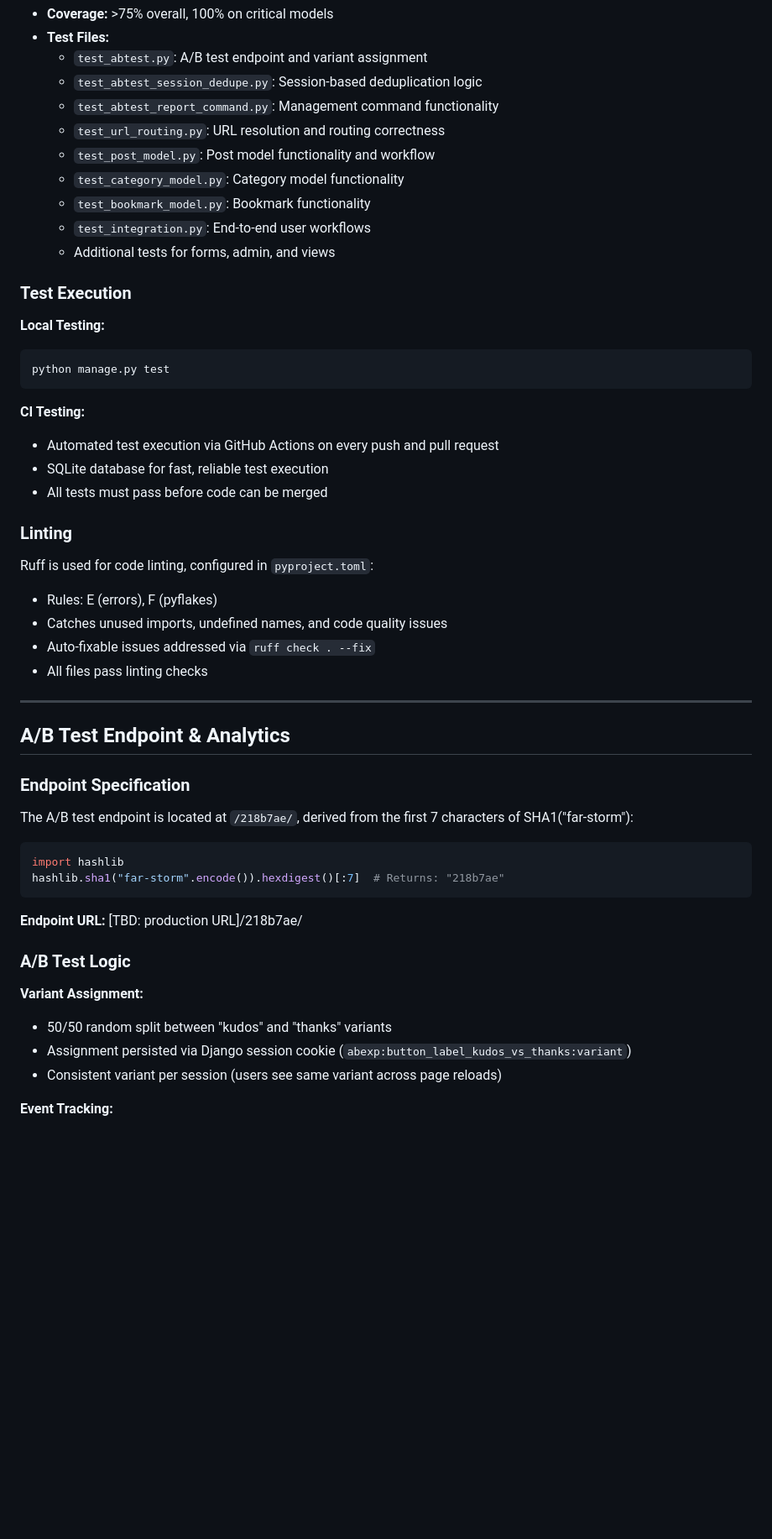
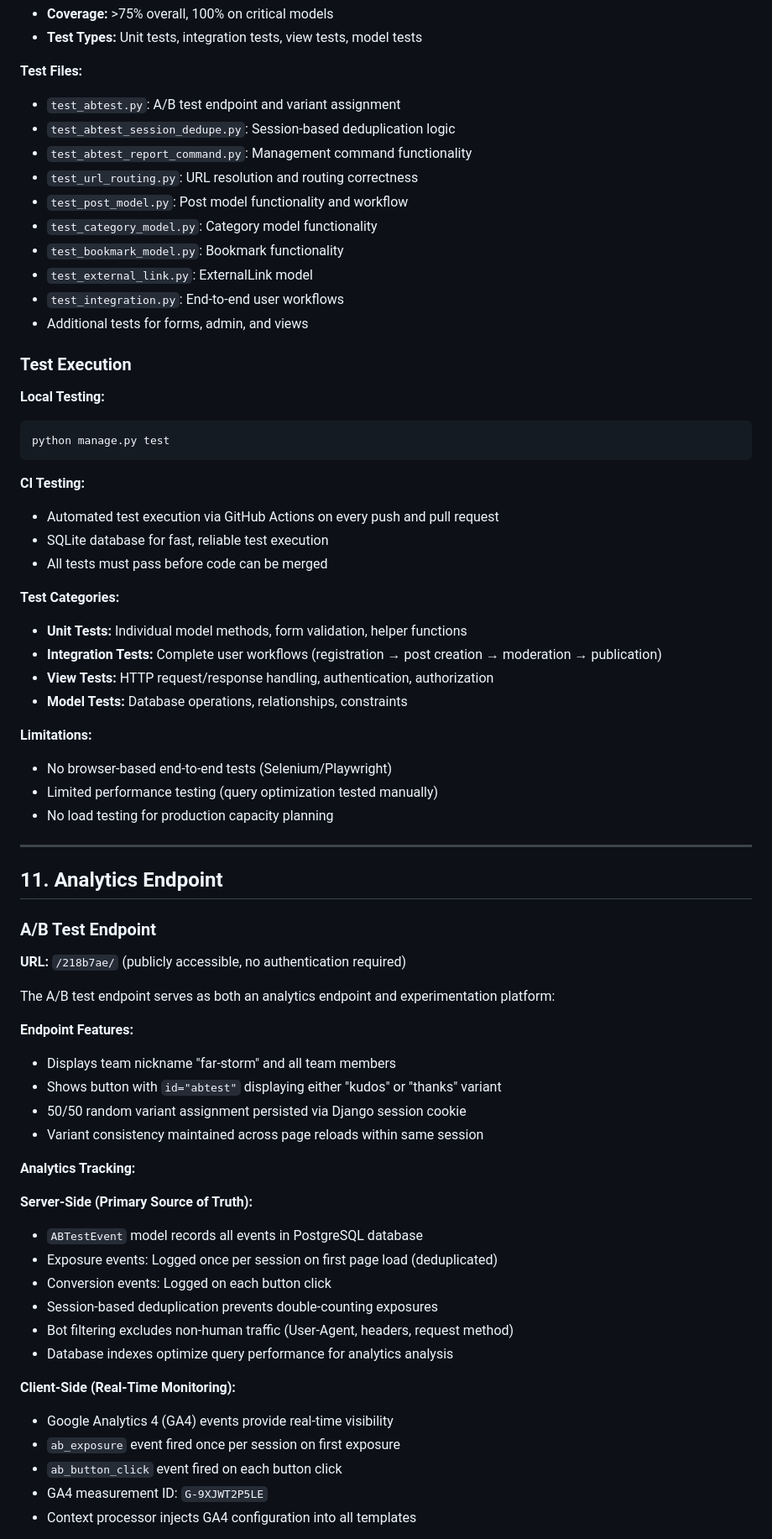
Before and after one commit to she24731/far-storm-project, a Markdown page: README.md, the part around one of its changes. Shown at 84% size. Rendered like a GitHub page; blank space fills up the shorter version.

````diff
--- a/README.md
+++ b/README.md
@@ -283,14 +260,17 @@ The codebase includes comprehensive automated tests using Django's test framewor
 - **Coverage:** >75% overall, 100% on critical models
-- **Test Files:**
-  - `test_abtest.py`: A/B test endpoint and variant assignment
-  - `test_abtest_session_dedupe.py`: Session-based deduplication logic
-  - `test_abtest_report_command.py`: Management command functionality
-  - `test_url_routing.py`: URL resolution and routing correctness
-  - `test_post_model.py`: Post model functionality and workflow
-  - `test_category_model.py`: Category model functionality
-  - `test_bookmark_model.py`: Bookmark functionality
-  - `test_integration.py`: End-to-end user workflows
-  - Additional tests for forms, admin, and views
+- **Test Types:** Unit tests, integration tests, view tests, model tests
+
+**Test Files:**
+- `test_abtest.py`: A/B test endpoint and variant assignment
+- `test_abtest_session_dedupe.py`: Session-based deduplication logic
+- `test_abtest_report_command.py`: Management command functionality
+- `test_url_routing.py`: URL resolution and routing correctness
+- `test_post_model.py`: Post model functionality and workflow
+- `test_category_model.py`: Category model functionality
+- `test_bookmark_model.py`: Bookmark functionality
+- `test_external_link.py`: ExternalLink model
+- `test_integration.py`: End-to-end user workflows
+- Additional tests for forms, admin, and views
 
 ### Test Execution
 
@@ -304,35 +284,47 @@ python manage.py test
 - SQLite database for fast, reliable test execution
 - All tests must pass before code can be merged
 
-### Linting
+**Test Categories:**
+- **Unit Tests:** Individual model methods, form validation, helper functions
+- **Integration Tests:** Complete user workflows (registration → post creation → moderation → publication)
+- **View Tests:** HTTP request/response handling, authentication, authorization
+- **Model Tests:** Database operations, relationships, constraints
 
-Ruff is used for code linting, configured in `pyproject.toml`:
-- Rules: E (errors), F (pyflakes)
-- Catches unused imports, undefined names, and code quality issues
-- Auto-fixable issues addressed via `ruff check . --fix`
-- All files pass linting checks
+**Limitations:**
+- No browser-based end-to-end tests (Selenium/Playwright)
+- Limited performance testing (query optimization tested manually)
+- No load testing for production capacity planning
 
 ---
 
-## A/B Test Endpoint & Analytics
+## 11. Analytics Endpoint
 
-### Endpoint Specification
+### A/B Test Endpoint
 
-The A/B test endpoint is located at `/218b7ae/`, derived from the first 7 characters of SHA1("far-storm"):
+**URL:** `/218b7ae/` (publicly accessible, no authentication required)
 
-```python
-import hashlib
-hashlib.sha1("far-storm".encode()).hexdigest()[:7]  # Returns: "218b7ae"
-```
+The A/B test endpoint serves as both an analytics endpoint and experimentation platform:
 
-**Endpoint URL:** [TBD: production URL]/218b7ae/
+**Endpoint Features:**
+- Displays team nickname "far-storm" and all team members
+- Shows button with `id="abtest"` displaying either "kudos" or "thanks" variant
+- 50/50 random variant assignment persisted via Django session cookie
+- Variant consistency maintained across page reloads within same session
 
-### A/B Test Logic
+**Analytics Tracking:**
 
-**Variant Assignment:**
-- 50/50 random split between "kudos" and "thanks" variants
-- Assignment persisted via Django session cookie (`abexp:button_label_kudos_vs_thanks:variant`)
-- Consistent variant per session (users see same variant across page reloads)
+**Server-Side (Primary Source of Truth):**
+- `ABTestEvent` model records all events in PostgreSQL database
+- Exposure events: Logged once per session on first page load (deduplicated)
+- Conversion events: Logged on each button click
+- Session-based deduplication prevents double-counting exposures
+- Bot filtering excludes non-human traffic (User-Agent, headers, request method)
+- Database indexes optimize query performance for analytics analysis
 
-**Event Tracking:**
+**Client-Side (Real-Time Monitoring):**
+- Google Analytics 4 (GA4) events provide real-time visibility
+- `ab_exposure` event fired once per session on first exposure
+- `ab_button_click` event fired on each button click
+- GA4 measurement ID: `G-9XJWT2P5LE`
+- Context processor injects GA4 configuration into all templates
 
````
Also changed, not shown: other parts of README.md (+272 -265 lines).
